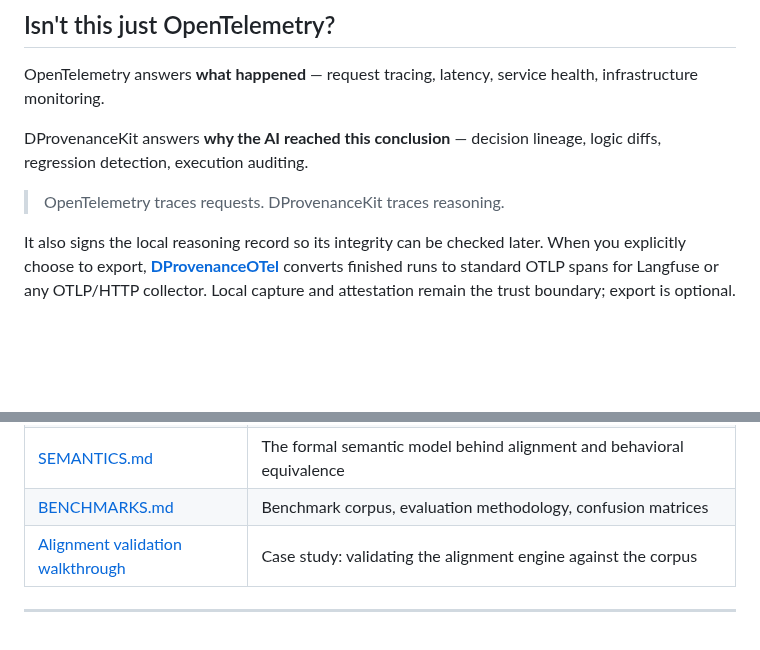
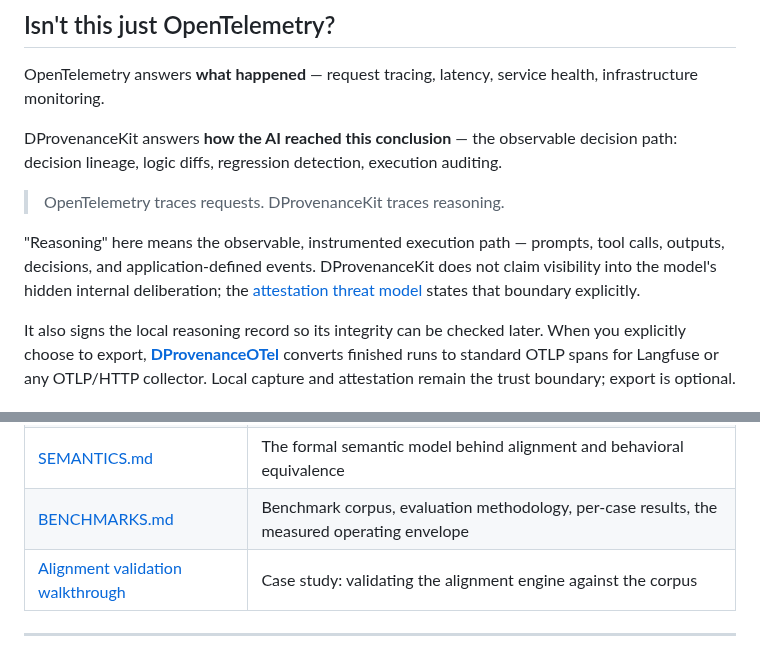
Before and after one commit to Therealdk8890/DProvenanceKit, a Markdown page: README.md, 2 parts joined by grey strips. Rendered like a GitHub page; blank space fills up the shorter version.

```diff
--- a/README.md
+++ b/README.md
@@ -102,9 +102,11 @@ let diff = engine.diff(base: runA, comparison: runB)
 
 OpenTelemetry answers **what happened** — request tracing, latency, service health, infrastructure monitoring.
 
-DProvenanceKit answers **why the AI reached this conclusion** — decision lineage, logic diffs, regression detection, execution auditing.
+DProvenanceKit answers **how the AI reached this conclusion** — the observable decision path: decision lineage, logic diffs, regression detection, execution auditing.
 
 > OpenTelemetry traces requests. DProvenanceKit traces reasoning.
+
+"Reasoning" here means the observable, instrumented execution path — prompts, tool calls, outputs, decisions, and application-defined events. DProvenanceKit does not claim visibility into the model's hidden internal deliberation; the [attestation threat model](docs/ATTESTATION.md#threat-model) states that boundary explicitly.
 
 It also signs the local reasoning record so its integrity can be checked later. When you explicitly choose to export, **[DProvenanceOTel](docs/otel-bridge.md)** converts finished runs to standard OTLP spans for Langfuse or any OTLP/HTTP collector. Local capture and attestation remain the trust boundary; export is optional.
 
@@ -464,7 +466,7 @@ Trace Event Stream → Local Store → Query / Diff → Signed Attestation → O
 | [Trace inspector UI](docs/UI.md) | SwiftUI trace inspector for Apple platforms; macOS includes a native database picker |
 | [DESIGN.md](DESIGN.md) | Engine internals: the concurrency tradeoff, backpressure, durability, known limitations |
 | [SEMANTICS.md](SEMANTICS.md) | The formal semantic model behind alignment and behavioral equivalence |
-| [BENCHMARKS.md](BENCHMARKS.md) | Benchmark corpus, evaluation methodology, confusion matrices |
+| [BENCHMARKS.md](BENCHMARKS.md) | Benchmark corpus, evaluation methodology, per-case results, the measured operating envelope |
 | [Alignment validation walkthrough](walkthrough.md) | Case study: validating the alignment engine against the corpus |
 
 ---
```
Also changed, not shown: CHANGELOG.md (+4 -1 lines).
